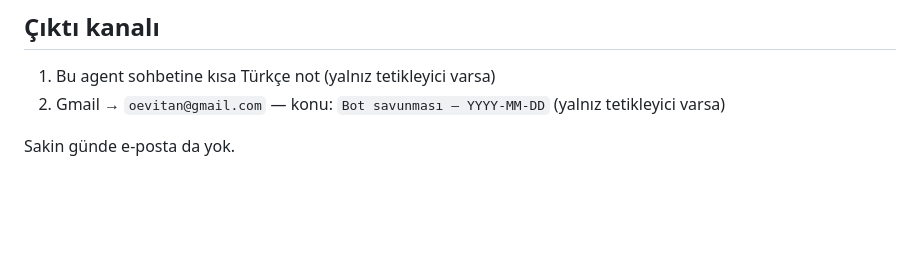
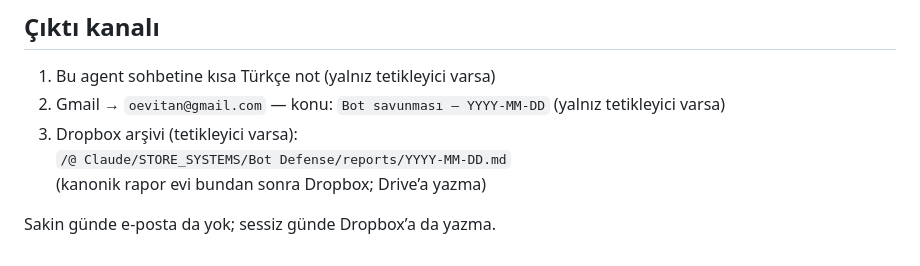
Before and after one commit to AviationShop/AviationShop, a Markdown page: .cursor/automations/bot-defense-daily.md, the part around the change. GitHub-like rendering; blank space fills up the shorter version.

Commit message:
Point bot-defense daily reports at Dropbox archive.
After migrating docs from Drive, surveillance reports should be written to
/@ Claude/STORE_SYSTEMS/Bot Defense/reports/ instead of Google Drive.

Co-authored-by: Aviation Shop <AviationShop@users.noreply.github.com>

```diff
--- a/.cursor/automations/bot-defense-daily.md
+++ b/.cursor/automations/bot-defense-daily.md
@@ -108,5 +108,8 @@ Bunların hiçbiri yoksa: sessizce bit.
 
 1. Bu agent sohbetine kısa Türkçe not (yalnız tetikleyici varsa)
 2. Gmail → `oevitan@gmail.com` — konu: `Bot savunması — YYYY-MM-DD` (yalnız tetikleyici varsa)
+3. Dropbox arşivi (tetikleyici varsa):
+   `/@ Claude/STORE_SYSTEMS/Bot Defense/reports/YYYY-MM-DD.md`
+   (kanonik rapor evi bundan sonra Dropbox; Drive’a yazma)
 
-Sakin günde e-posta da yok.
+Sakin günde e-posta da yok; sessiz günde Dropbox’a da yazma.
```
